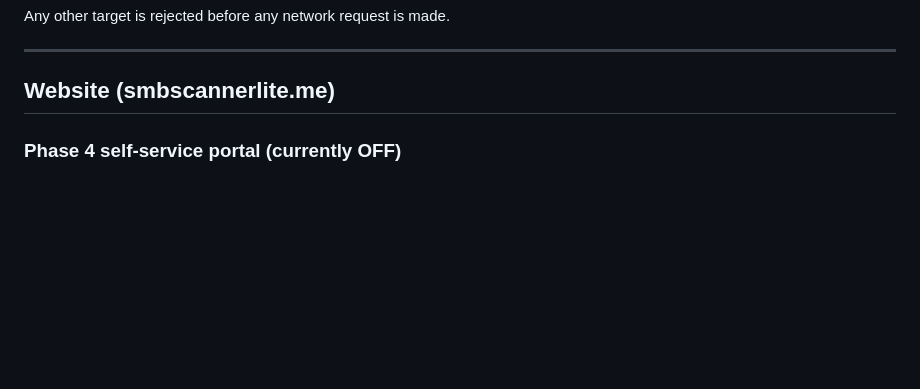
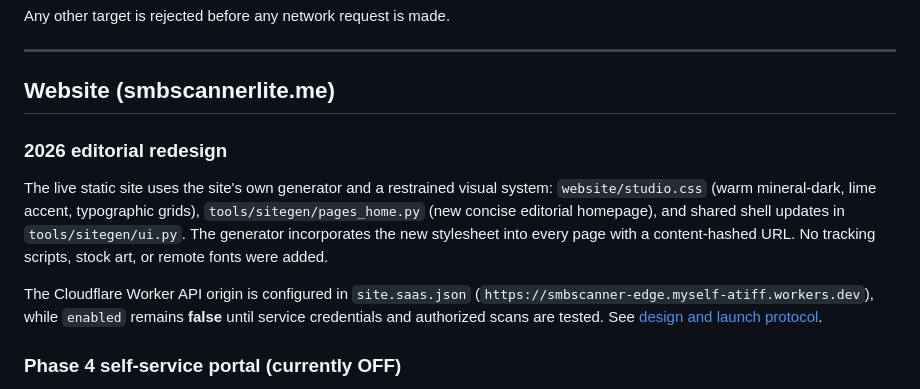
Before and after one commit to muhammad-atif-161/smb-scanner-lite, a Markdown page: README.md, the part around the change. Drawn GitHub-style; blank space fills up the shorter version.

Commit message:
docs(readme): explain site-wide editorial redesign and safely configured Worker origin

```diff
--- a/README.md
+++ b/README.md
@@ -38,6 +38,20 @@ Any other target is rejected before any network request is made.
 ---
 
 ## Website (smbscannerlite.me)
+
+### 2026 editorial redesign
+
+The live static site uses the site's own generator and a restrained visual
+system: `website/studio.css` (warm mineral-dark, lime accent, typographic
+grids), `tools/sitegen/pages_home.py` (new concise editorial homepage), and
+shared shell updates in `tools/sitegen/ui.py`. The generator incorporates
+the new stylesheet into every page with a content-hashed URL. No tracking
+scripts, stock art, or remote fonts were added.
+
+The Cloudflare Worker API origin is configured in `site.saas.json`
+(`https://smbscanner-edge.myself-atiff.workers.dev`), while `enabled`
+remains **false** until service credentials and authorized scans are tested.
+See [design and launch protocol](docs/editorial-redesign-and-cloudflare.md).
 
 ### Phase 4 self-service portal (currently OFF)
 
```
